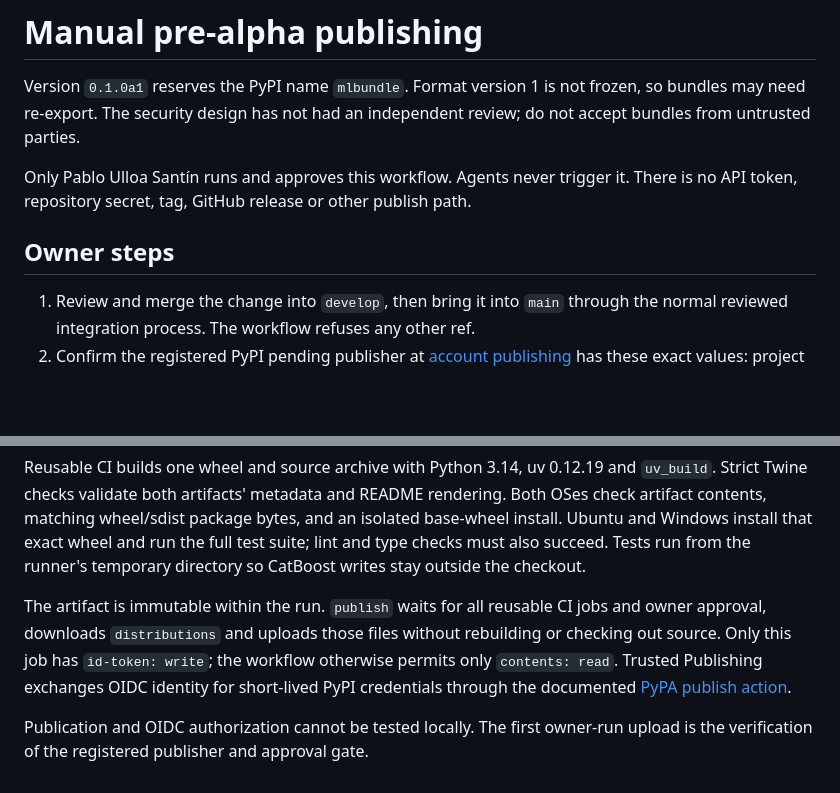
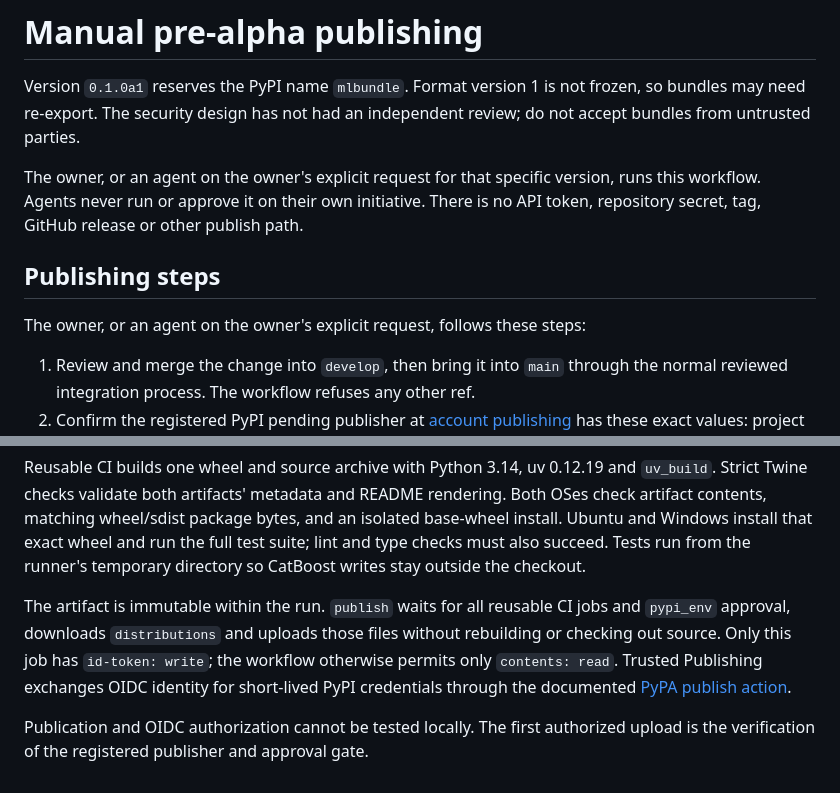
Before and after one commit to UlloaSP/mlbundle, a Markdown page: docs/publishing.md, 2 parts joined by grey strips. Rendered like a GitHub page; blank space fills up the shorter version.

```diff
--- a/docs/publishing.md
+++ b/docs/publishing.md
@@ -4,10 +4,13 @@ Version `0.1.0a1` reserves the PyPI name `mlbundle`. Format version 1 is not
 frozen, so bundles may need re-export. The security design has not had an
 independent review; do not accept bundles from untrusted parties.
 
-Only Pablo Ulloa Santín runs and approves this workflow. Agents never trigger it.
+The owner, or an agent on the owner's explicit request for that specific version,
+runs this workflow. Agents never run or approve it on their own initiative.
 There is no API token, repository secret, tag, GitHub release or other publish path.
 
-## Owner steps
+## Publishing steps
+
+The owner, or an agent on the owner's explicit request, follows these steps:
 
 1. Review and merge the change into `develop`, then bring it into `main` through
    the normal reviewed integration process. The workflow refuses any other ref.
@@ -46,11 +49,11 @@ and run the full test suite; lint and type checks must also succeed. Tests run
 from the runner's temporary directory so CatBoost writes stay outside the checkout.
 
 The artifact is immutable within the run. `publish` waits for all reusable CI
-jobs and owner approval, downloads `distributions` and uploads those files without
+jobs and `pypi_env` approval, downloads `distributions` and uploads those files without
 rebuilding or checking out source. Only this job has `id-token: write`; the
 workflow otherwise permits only `contents: read`. Trusted Publishing exchanges
 OIDC identity for short-lived PyPI credentials through the documented
 [PyPA publish action](https://github.com/pypa/gh-action-pypi-publish).
 
-Publication and OIDC authorization cannot be tested locally. The first owner-run
+Publication and OIDC authorization cannot be tested locally. The first authorized
 upload is the verification of the registered publisher and approval gate.
```
Also changed, not shown: AGENTS.md (+2 -2 lines), README.md (+3 -2 lines).
